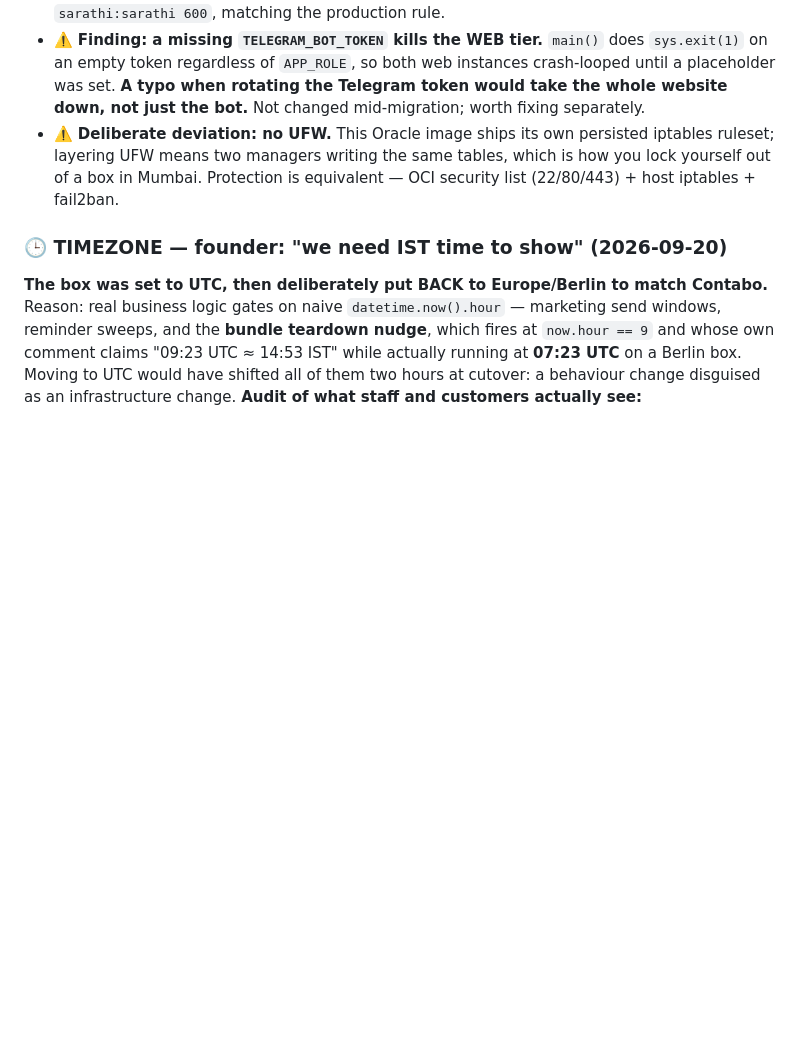
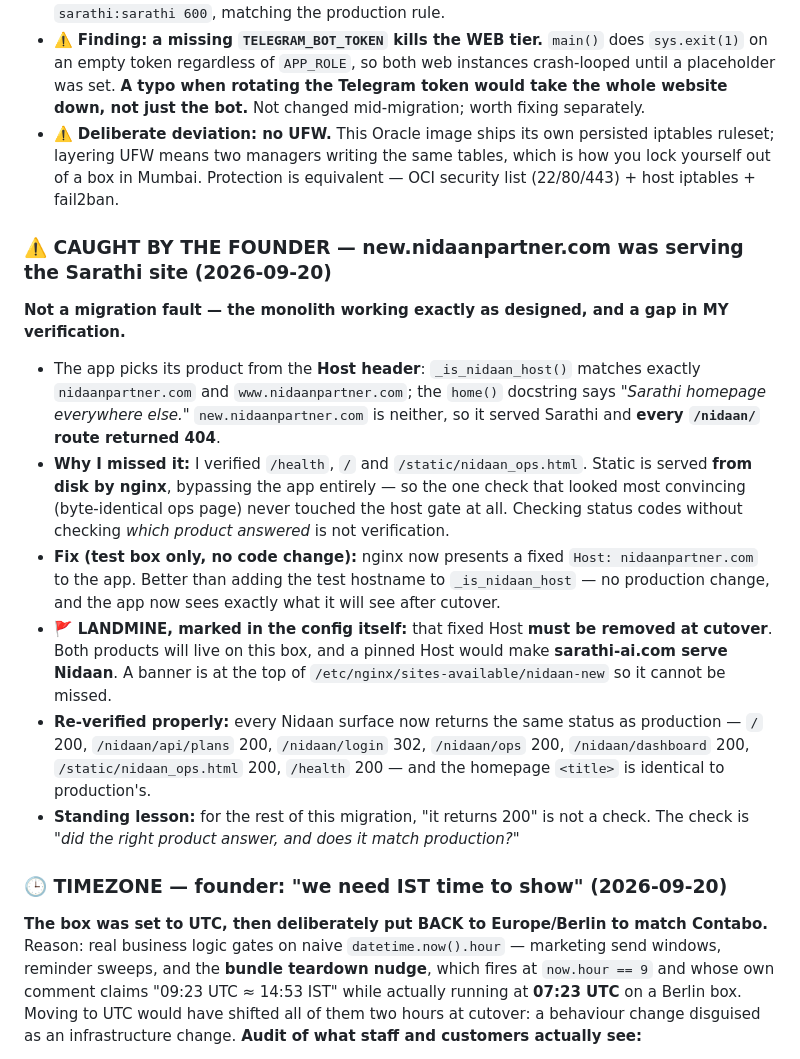
Before and after one commit to kumar26dushyant-lab/sarathi-ai.com, a Markdown page: TODO.md, the part around the change. Rendered like a GitHub page; blank space fills up the shorter version.

Commit message:
docs: the test host served the wrong product, and why my checks missed it
Co-Authored-By: Claude Opus 5 <noreply@anthropic.com>

```diff
--- a/TODO.md
+++ b/TODO.md
@@ -68,6 +68,15 @@ All 15 journeys were NidaanPartner. Before cutting a 29k-line file in half, the
 - **Neutralised `biz.env`** — all 74 production keys present so nothing is missing at startup, every credential a placeholder. No live secret exists on this box and none will until cutover. Ownership `sarathi:sarathi 600`, matching the production rule.
 - ⚠️ **Finding: a missing `TELEGRAM_BOT_TOKEN` kills the WEB tier.** `main()` does `sys.exit(1)` on an empty token regardless of `APP_ROLE`, so both web instances crash-looped until a placeholder was set. **A typo when rotating the Telegram token would take the whole website down, not just the bot.** Not changed mid-migration; worth fixing separately.
 - ⚠️ **Deliberate deviation: no UFW.** This Oracle image ships its own persisted iptables ruleset; layering UFW means two managers writing the same tables, which is how you lock yourself out of a box in Mumbai. Protection is equivalent — OCI security list (22/80/443) + host iptables + fail2ban.
+
+### ⚠️ CAUGHT BY THE FOUNDER — new.nidaanpartner.com was serving the Sarathi site (2026-09-20)
+**Not a migration fault — the monolith working exactly as designed, and a gap in MY verification.**
+- The app picks its product from the **Host header**: `_is_nidaan_host()` matches exactly `nidaanpartner.com` and `www.nidaanpartner.com`; the `home()` docstring says *"Sarathi homepage everywhere else."* `new.nidaanpartner.com` is neither, so it served Sarathi and **every `/nidaan/` route returned 404**.
+- **Why I missed it:** I verified `/health`, `/` and `/static/nidaan_ops.html`. Static is served **from disk by nginx**, bypassing the app entirely — so the one check that looked most convincing (byte-identical ops page) never touched the host gate at all. Checking status codes without checking *which product answered* is not verification.
+- **Fix (test box only, no code change):** nginx now presents a fixed `Host: nidaanpartner.com` to the app. Better than adding the test hostname to `_is_nidaan_host` — no production change, and the app now sees exactly what it will see after cutover.
+- 🚩 **LANDMINE, marked in the config itself:** that fixed Host **must be removed at cutover**. Both products will live on this box, and a pinned Host would make **sarathi-ai.com serve Nidaan**. A banner is at the top of `/etc/nginx/sites-available/nidaan-new` so it cannot be missed.
+- **Re-verified properly:** every Nidaan surface now returns the same status as production — `/` 200, `/nidaan/api/plans` 200, `/nidaan/login` 302, `/nidaan/ops` 200, `/nidaan/dashboard` 200, `/static/nidaan_ops.html` 200, `/health` 200 — and the homepage `<title>` is identical to production's.
+- **Standing lesson:** for the rest of this migration, "it returns 200" is not a check. The check is *"did the right product answer, and does it match production?"*
 
 ### 🕒 TIMEZONE — founder: "we need IST time to show" (2026-09-20)
 **The box was set to UTC, then deliberately put BACK to Europe/Berlin to match Contabo.** Reason: real business logic gates on naive `datetime.now().hour` — marketing send windows, reminder sweeps, and the **bundle teardown nudge**, which fires at `now.hour == 9` and whose own comment claims "09:23 UTC ≈ 14:53 IST" while actually running at **07:23 UTC** on a Berlin box. Moving to UTC would have shifted all of them two hours at cutover: a behaviour change disguised as an infrastructure change.
```
